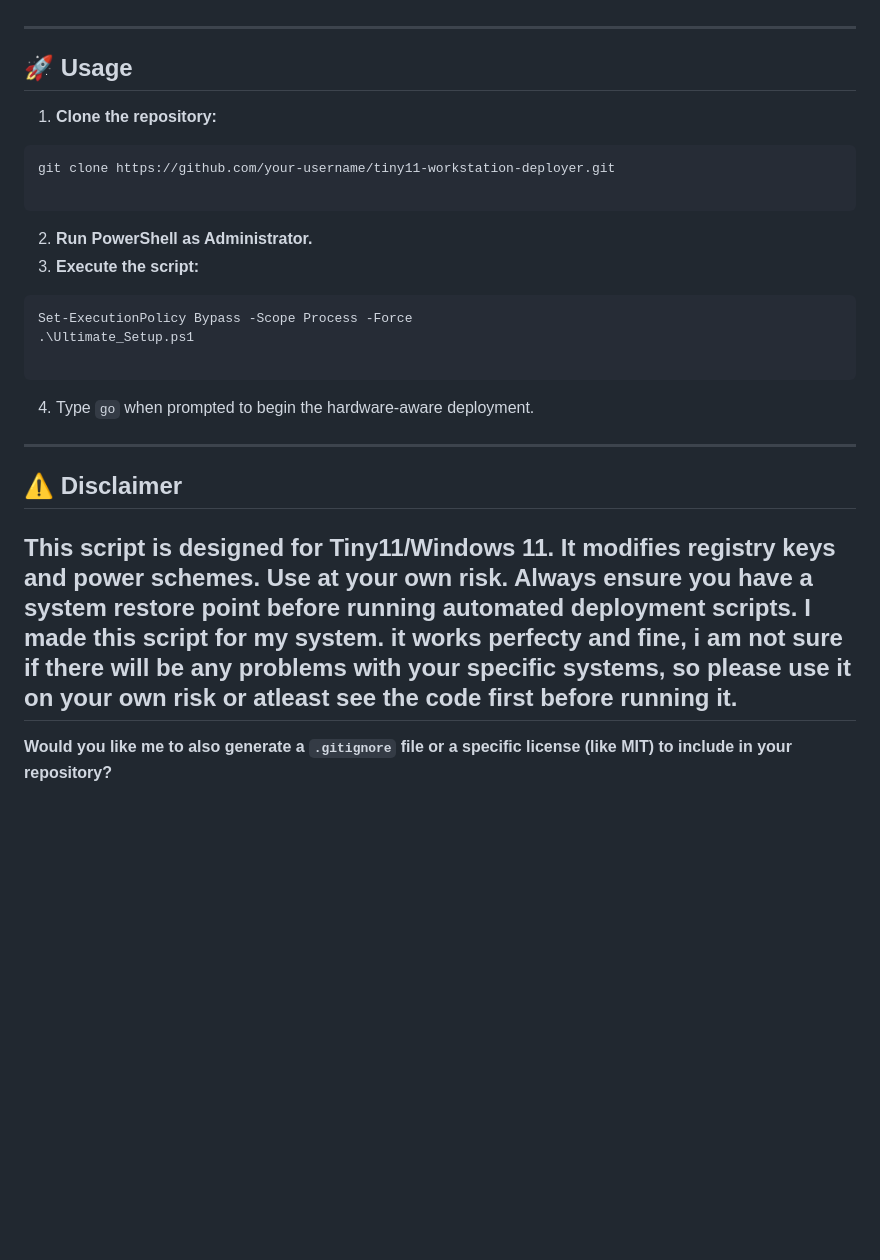
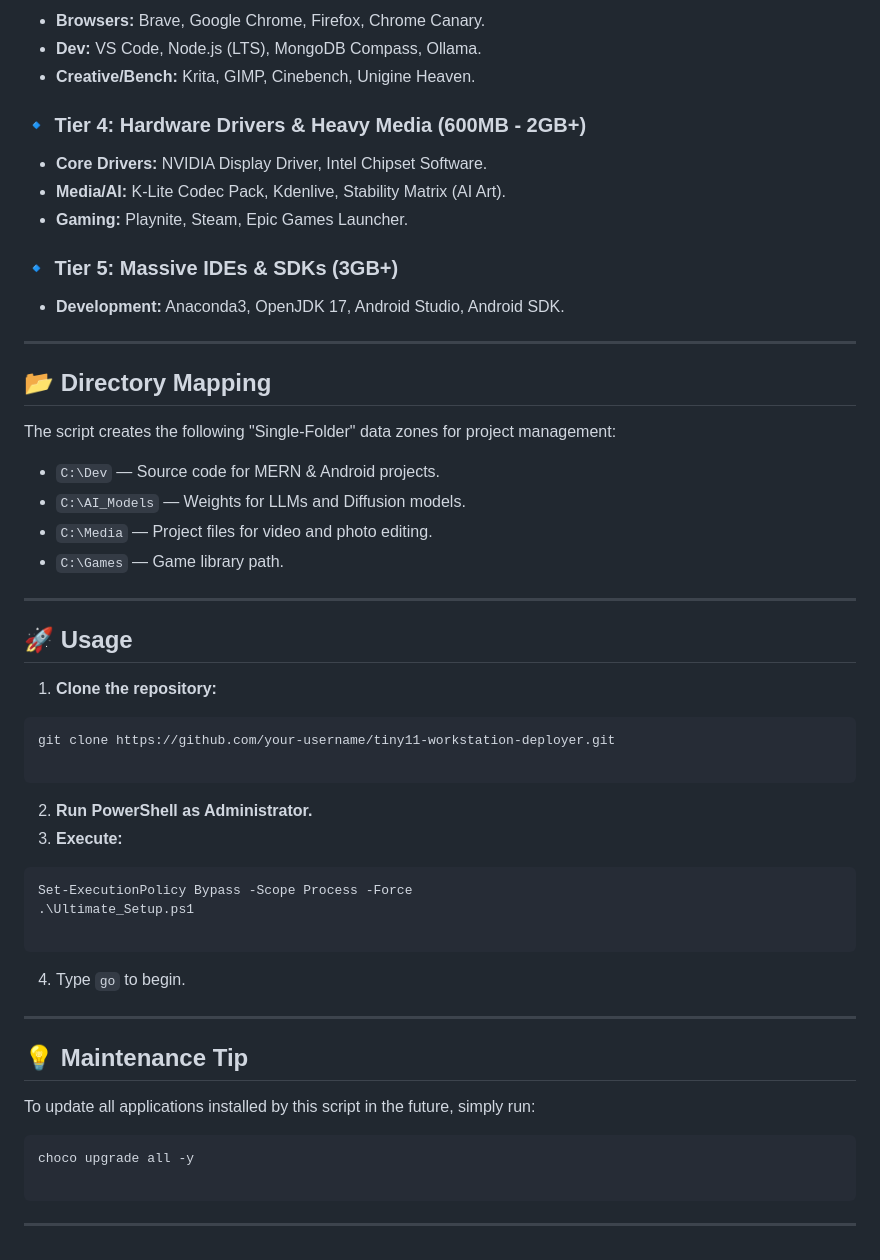
Before and after one commit to CloudSnapManage/Tiny11-Ultimate-Workstation-Deployer, a Markdown page: README.md, the part around one of its changes. GitHub-like rendering; blank space fills up the shorter version.

````diff
--- a/README.md
+++ b/README.md
@@ -59,3 +63,27 @@ The script automates the installation of:
+* **Browsers:** Brave, Google Chrome, Firefox, Chrome Canary.
+* **Dev:** VS Code, Node.js (LTS), MongoDB Compass, Ollama.
+* **Creative/Bench:** Krita, GIMP, Cinebench, Unigine Heaven.
+
+### 🔹 Tier 4: Hardware Drivers & Heavy Media (600MB - 2GB+)
+
+* **Core Drivers:** NVIDIA Display Driver, Intel Chipset Software.
+* **Media/AI:** K-Lite Codec Pack, Kdenlive, Stability Matrix (AI Art).
+* **Gaming:** Playnite, Steam, Epic Games Launcher.
+
+### 🔹 Tier 5: Massive IDEs & SDKs (3GB+)
+
+* **Development:** Anaconda3, OpenJDK 17, Android Studio, Android SDK.
+
+---
+
+## 📂 Directory Mapping
+
+The script creates the following "Single-Folder" data zones for project management:
+
+* `C:\Dev` — Source code for MERN & Android projects.
+* `C:\AI_Models` — Weights for LLMs and Diffusion models.
+* `C:\Media` — Project files for video and photo editing.
+* `C:\Games` — Game library path.
 
 ---
 
@@ -69,7 +97,7 @@ git clone https://github.com/your-username/tiny11-workstation-deployer.git
 
 
 2. **Run PowerShell as Administrator.**
-3. **Execute the script:**
+3. **Execute:**
 ```powershell
 Set-ExecutionPolicy Bypass -Scope Process -Force
 .\Ultimate_Setup.ps1
@@ -77,14 +105,17 @@ Set-ExecutionPolicy Bypass -Scope Process -Force
 ```
 
 
-4. Type `go` when prompted to begin the hardware-aware deployment.
+4. Type `go` to begin.
 
 ---
 
-## ⚠️ Disclaimer
+## 💡 Maintenance Tip
 
-This script is designed for **Tiny11/Windows 11**. It modifies registry keys and power schemes. Use at your own risk. Always ensure you have a system restore point before running automated deployment scripts.
-I made this script for my system. it works perfecty and fine, i am not sure if there will be any problems with your specific systems, so please use it on your own risk or atleast see the code first before running it.
+To update all applications installed by this script in the future, simply run:
+
+```powershell
+choco upgrade all -y
+
+```
+
 ---
-
-**Would you like me to also generate a `.gitignore` file or a specific license (like MIT) to include in your repository?**
````
Also changed, not shown: other parts of README.md (+39 -35 lines).
